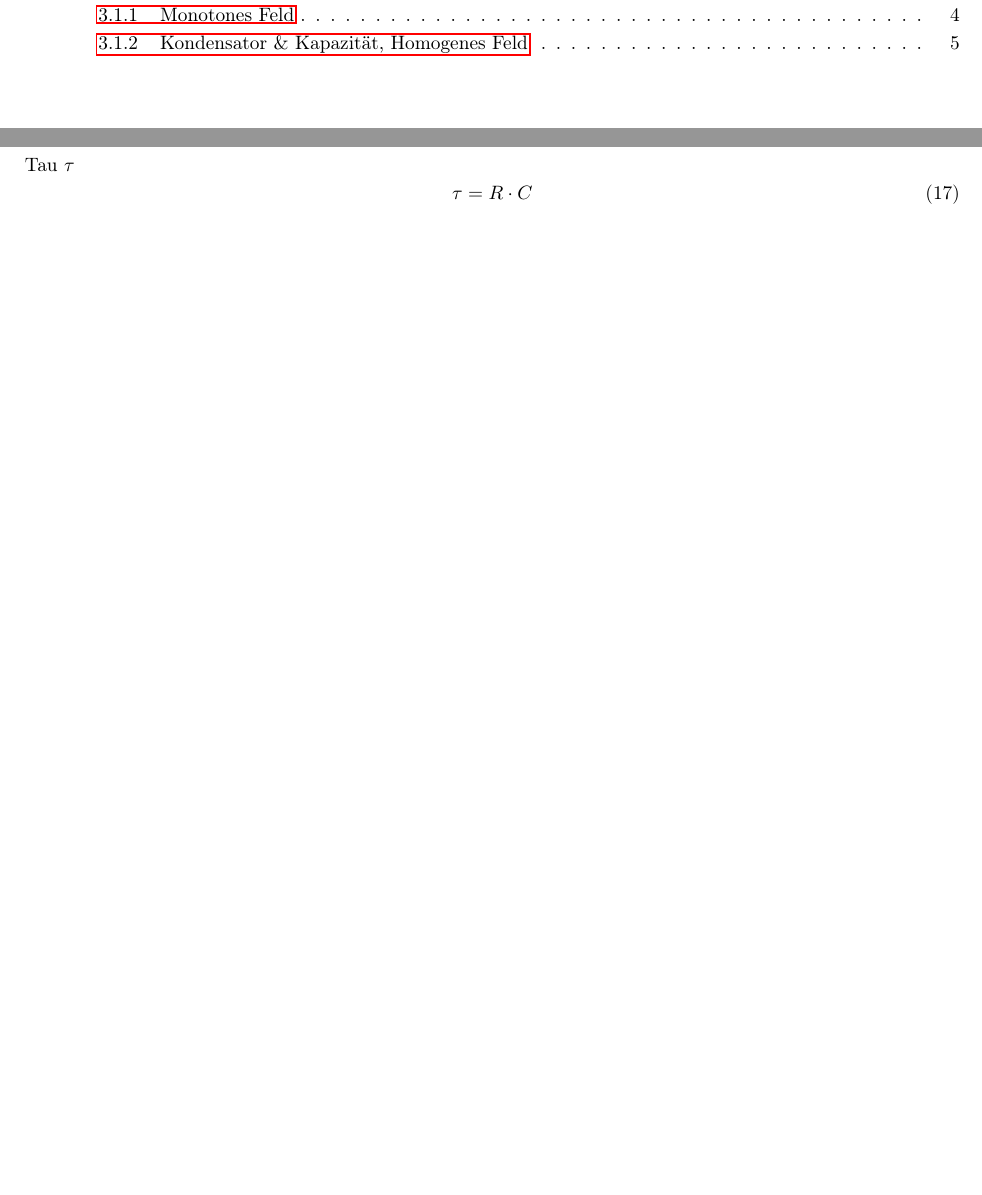
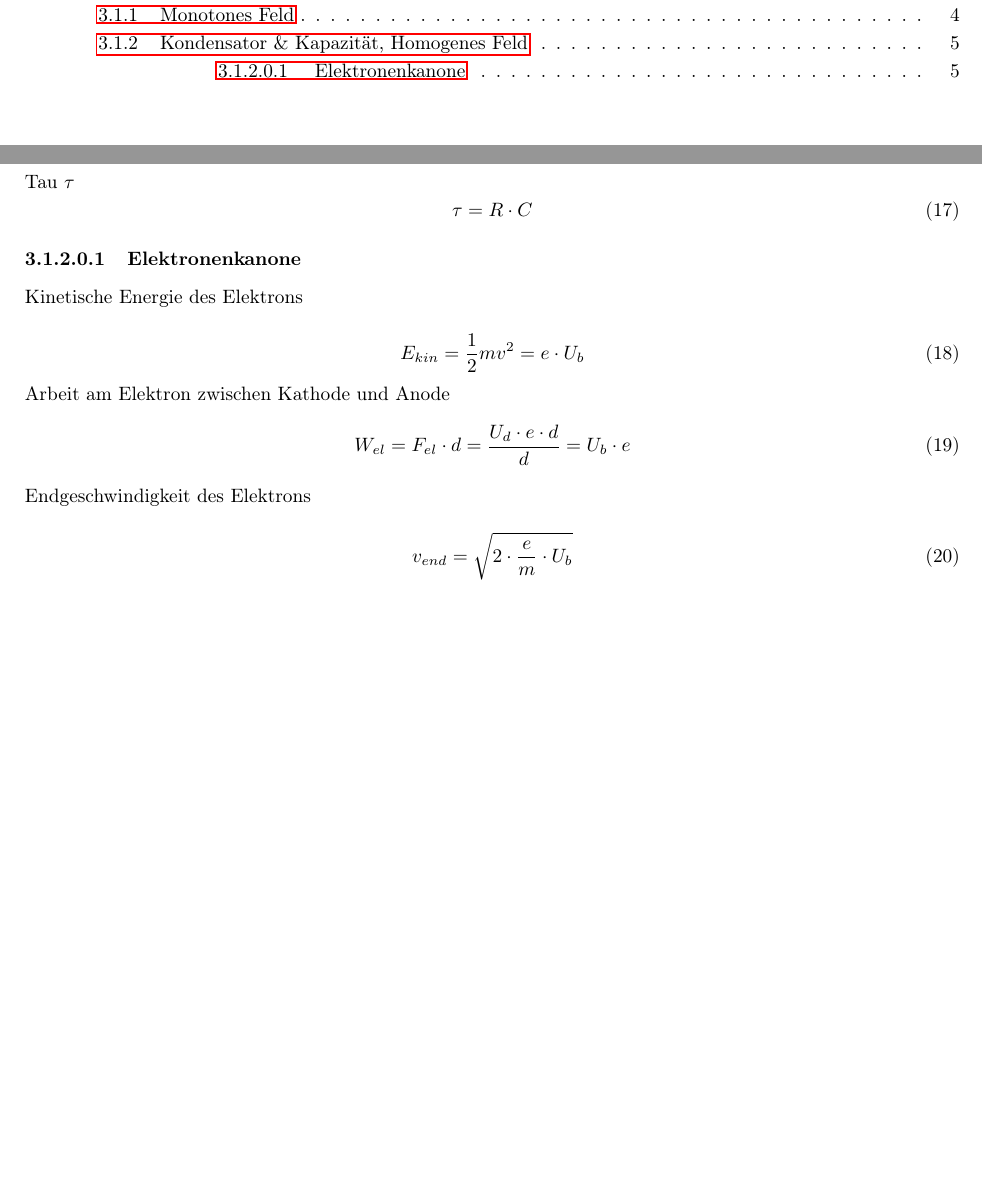
Before and after one commit to StUErmkeks/Phyisk_Formel_Sammlung, a LaTeX document (Physik-Formeln-Vorlage.tex): two parts of pages 2 and 5 of 5, joined at a grey line, cut so that both start at the same text, the shorter picture padded with empty space. Compiled offline with pdfLaTeX.

Commit message:
Elektronenkanone

```diff
--- a/Physik-Formeln-Vorlage.tex
+++ b/Physik-Formeln-Vorlage.tex
@@ -11,7 +11,7 @@
 \usepackage[ddmmyyyy]{datetime}%zum bearbeiten vom Datungs Format
 \usepackage{eurosym}%für \Euro / \euro
 \usepackage{hyperref}
-\usepackage{unicode-math}
+
 
 
 \newcommand{\Thema}{Formelsammlung}
@@ -264,5 +264,28 @@
 					\end{equation}
 					%R=Widersatnd C=kapazität
 
+					\subsubsubsubsection{Elektronenkanone}
+
+
+
+						Kinetische Energie des Elektrons
+
+						\begin{equation}
+							E_{kin} = \frac{1}{2}m v^{2} = e \cdot U_{b}
+						\end{equation}
+
+						Arbeit am Elektron zwischen Kathode und Anode
+						\begin{equation}
+							W_{el} = F_{el} \cdot d = \frac{U_{d} \cdot e \cdot d }{d} = U_{b} \cdot e
+						\end{equation}
+
+						Endgeschwindigkeit des Elektrons
+
+						\begin{equation}
+							v_{end} = \sqrt{ 2 \cdot \frac{e}{m} \cdot U_{b} }
+						\end{equation}
+
+
+
     \end{spacing}
 \end{document}
```
